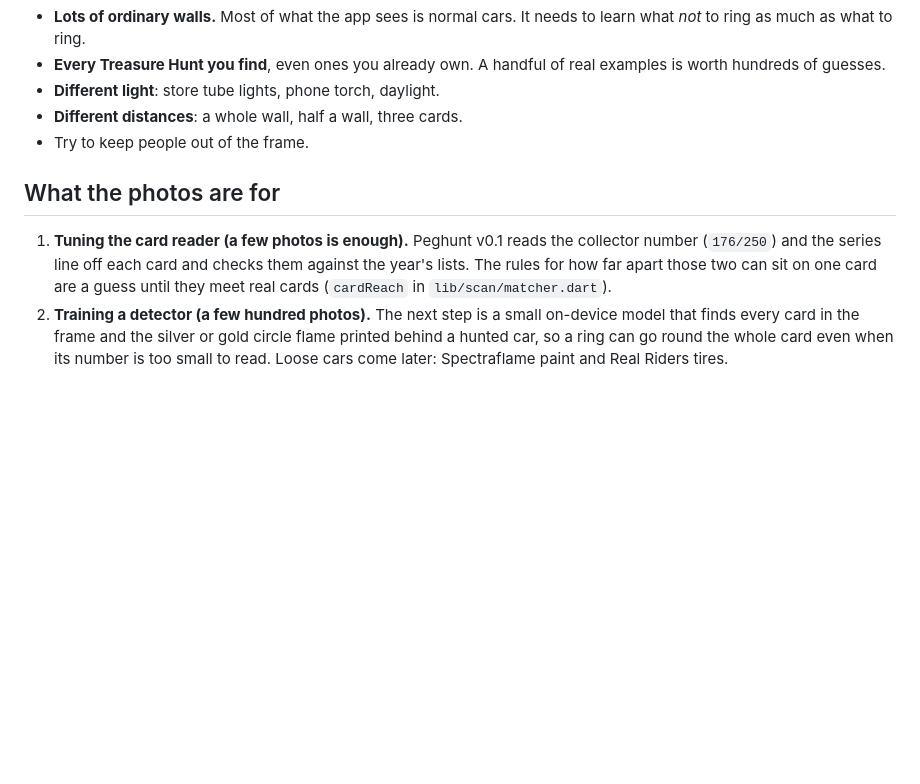
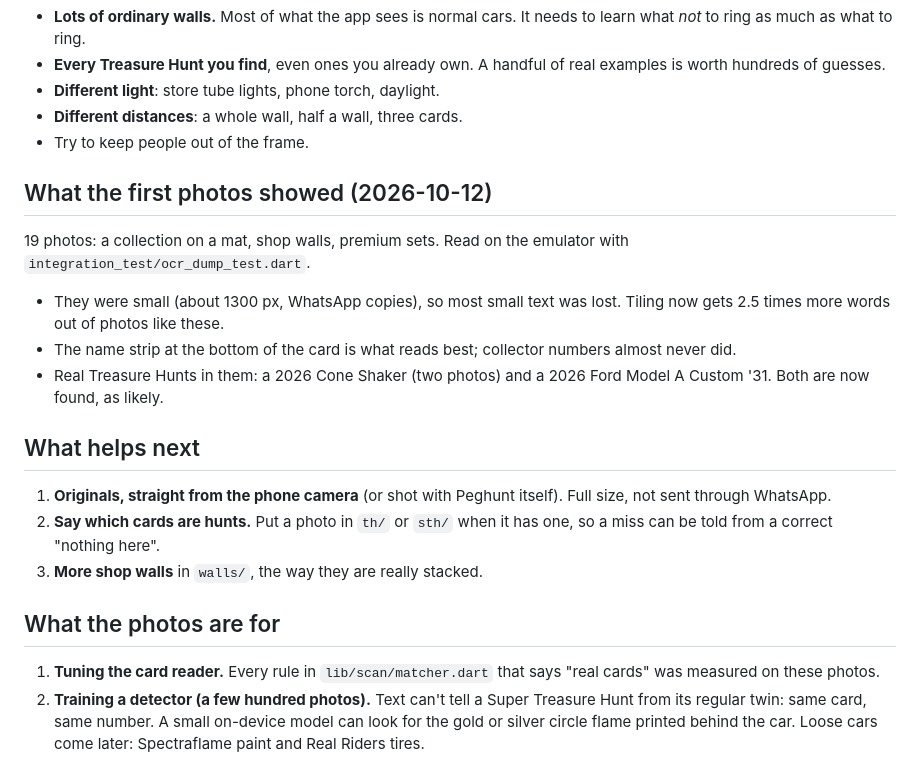
Before and after one commit to BiswasMosam/Peghunt, a Markdown page: training/README.md, the part around the change. Rendered like a GitHub page; blank space fills up the shorter version.

```diff
--- a/training/README.md
+++ b/training/README.md
@@ -27,15 +27,32 @@ don't crop or compress it.
 - **Different distances**: a whole wall, half a wall, three cards.
 - Try to keep people out of the frame.
 
+## What the first photos showed (2026-10-12)
+
+19 photos: a collection on a mat, shop walls, premium sets. Read on the
+emulator with `integration_test/ocr_dump_test.dart`.
+
+- They were small (about 1300 px, WhatsApp copies), so most small text was
+  lost. Tiling now gets 2.5 times more words out of photos like these.
+- The name strip at the bottom of the card is what reads best; collector
+  numbers almost never did.
+- Real Treasure Hunts in them: a 2026 Cone Shaker (two photos) and a 2026
+  Ford Model A Custom '31. Both are now found, as likely.
+
+## What helps next
+
+1. **Originals, straight from the phone camera** (or shot with Peghunt
+   itself). Full size, not sent through WhatsApp.
+2. **Say which cards are hunts.** Put a photo in `th/` or `sth/` when it
+   has one, so a miss can be told from a correct "nothing here".
+3. **More shop walls** in `walls/`, the way they are really stacked.
+
 ## What the photos are for
 
-1. **Tuning the card reader (a few photos is enough).** Peghunt v0.1 reads
-   the collector number (`176/250`) and the series line off each card and
-   checks them against the year's lists. The rules for how far apart those
-   two can sit on one card are a guess until they meet real cards
-   (`cardReach` in `lib/scan/matcher.dart`).
-2. **Training a detector (a few hundred photos).** The next step is a small
-   on-device model that finds every card in the frame and the silver or gold
-   circle flame printed behind a hunted car, so a ring can go round the whole
-   card even when its number is too small to read. Loose cars come later:
-   Spectraflame paint and Real Riders tires.
+1. **Tuning the card reader.** Every rule in `lib/scan/matcher.dart` that
+   says "real cards" was measured on these photos.
+2. **Training a detector (a few hundred photos).** Text can't tell a Super
+   Treasure Hunt from its regular twin: same card, same number. A small
+   on-device model can look for the gold or silver circle flame printed
+   behind the car. Loose cars come later: Spectraflame paint and Real
+   Riders tires.
```
Also changed, not shown: README.md (+88 -44 lines), docs/screens.png, 17 other files.
